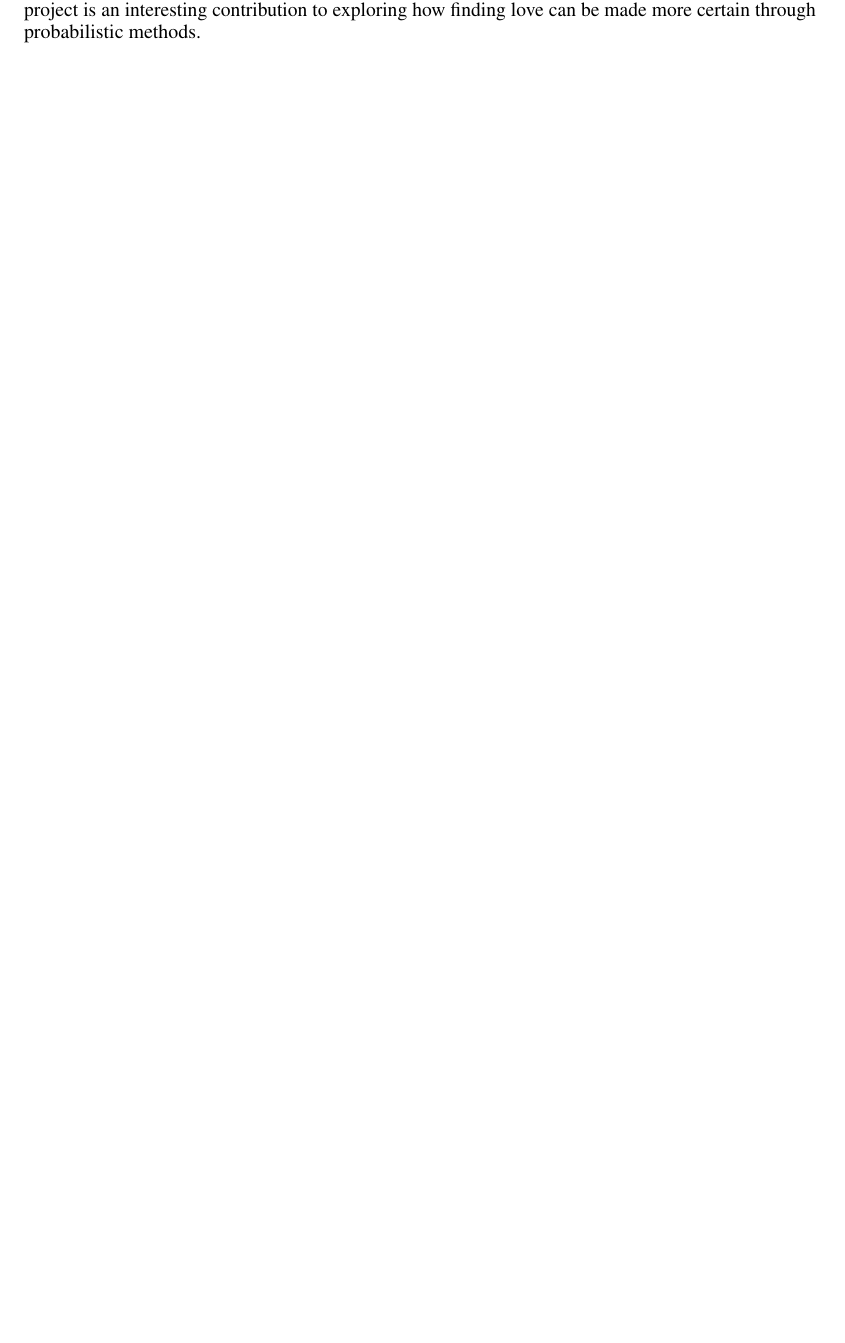
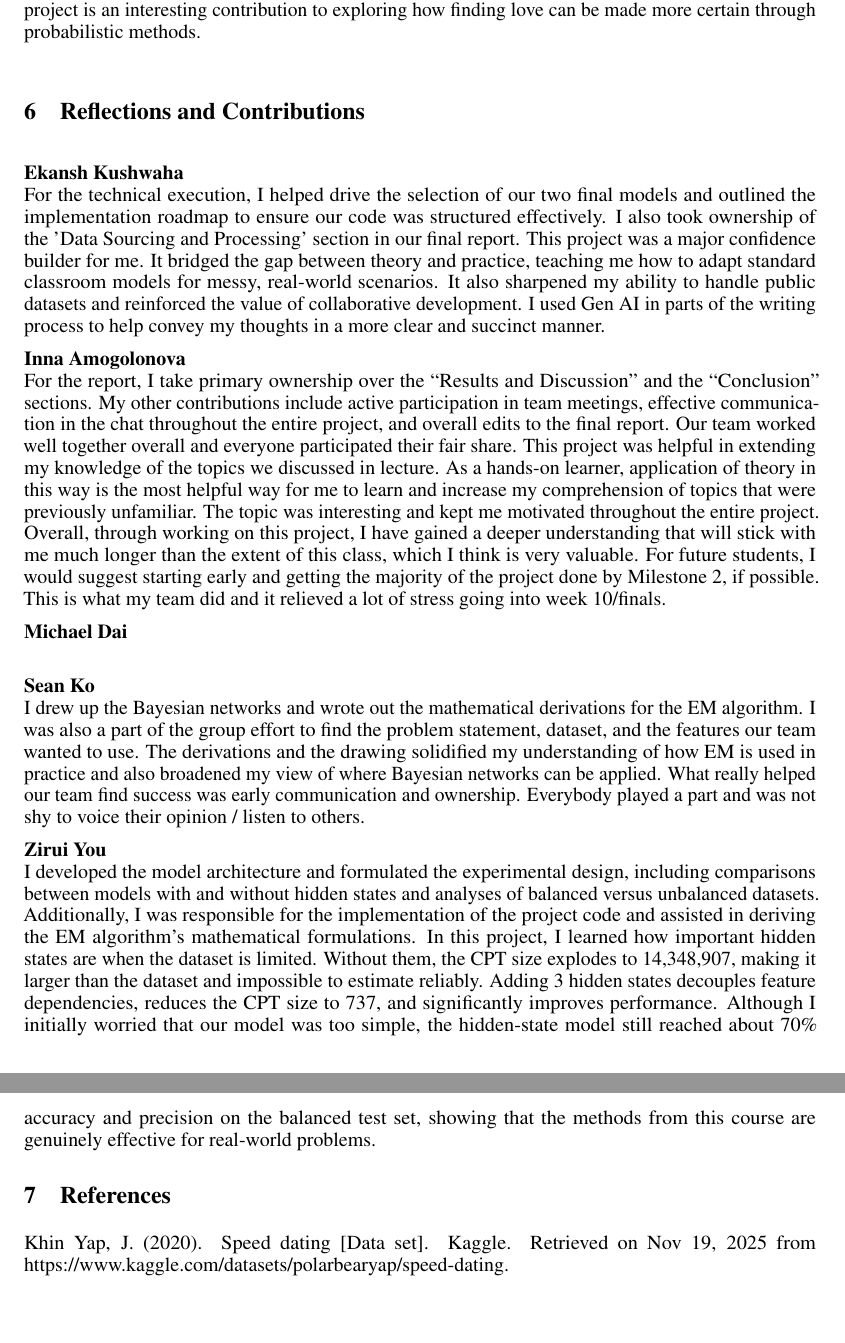
Before and after one commit to innaamogolonova/cse250a_final_project, a LaTeX document (report/report.tex): part of page 5 of 5 before the commit and two parts of pages 5 and 6 of 6 after it, the two joined at a grey line, cut so that both start at the same text, the shorter picture padded with empty space. Compiled offline with pdfLaTeX.

Commit message:
add reflections and references

```diff
--- a/report/report.tex
+++ b/report/report.tex
@@ -264,5 +264,25 @@ In this project, we attempted to predict the probability of a second date based
 
 Even with these successful predictions, our model’s performance can be improved, as our project had several limitations. First, the original unbalanced nature of the dataset created a strong bias towards non-match predictions. We handled this through randomly sampling the same number of matches as non-matches. This balancing technique proved beneficial for model performance but considerably decreased the amount of data available for us to work with. An improved implementation of this project would use a large, more evenly distributed dataset or more sophisticated methods for handling imbalance. Another limitation is that we hand-picked traits and features that seemed the most relevant. Due to the short timeline of this project, that strategy was the most efficient way to produce a working result. However, this means that there might be other features and traits that are stronger predictors of second date match. Future work should conduct a more in-depth analysis of which features are most significant in forming this prediction. Another avenue for potential extensions is to explore richer networks that are able to capture more nuanced processes that go into match making. Overall, this project is an interesting contribution to exploring how finding love can be made more certain through probabilistic methods.
 
+\section{Reflections and Contributions}
+\textbf{Ekansh Kushwaha}\\
+For the technical execution, I helped drive the selection of our two final models and outlined the implementation roadmap to ensure our code was structured effectively. I also took ownership of the 'Data Sourcing and Processing' section in our final report. This project was a major confidence builder for me. It bridged the gap between theory and practice, teaching me how to adapt standard classroom models for messy, real-world scenarios. It also sharpened my ability to handle public datasets and reinforced the value of collaborative development. I used Gen AI in parts of the writing process to help convey my thoughts in a more clear and succinct manner.
+
+\textbf{Inna Amogolonova}\\
+For the report, I take primary ownership over the “Results and Discussion” and the “Conclusion” sections. My other contributions include active participation in team meetings, effective communication in the chat throughout the entire project, and overall edits to the final report. Our team worked well together overall and everyone participated their fair share.
+This project was helpful in extending my knowledge of the topics we discussed in lecture. As a hands-on learner, application of theory in this way is the most helpful way for me to learn and increase my comprehension of topics that were previously unfamiliar. The topic was interesting and kept me motivated throughout the entire project. Overall, through working on this project, I have gained a deeper understanding that will stick with me much longer than the extent of this class, which I think is very valuable. For future students, I would suggest starting early and getting the majority of the project done by Milestone 2, if possible. This is what my team did and it relieved a lot of stress going into week 10/finals.
+
+
+\textbf{Michael Dai}\\
+
+\textbf{Sean Ko}\\
+I drew up the Bayesian networks and wrote out the mathematical derivations for the EM algorithm. I was also a part of the group effort to find the problem statement, dataset, and the features our team wanted to use. The derivations and the drawing solidified my understanding of how EM is used in practice and also broadened my view of where Bayesian networks can be applied. What really helped our team find success was early communication and ownership. Everybody played a part and was not shy to voice their opinion / listen to others.
+
+\textbf{Zirui You}\\
+I developed the model architecture and formulated the experimental design, including comparisons between models with and without hidden states and analyses of balanced versus unbalanced datasets. Additionally, I was responsible for the implementation of the project code and assisted in deriving the EM algorithm’s mathematical formulations. In this project, I learned how important hidden states are when the dataset is limited. Without them, the CPT size explodes to 14,348,907, making it larger than the dataset and impossible to estimate reliably.  Adding 3 hidden states decouples feature dependencies, reduces the CPT size to 737, and significantly improves performance. Although I initially worried that our model was too simple, the hidden-state model still reached about 70\% accuracy and precision on the balanced test set, showing that the methods from this course are genuinely effective for real-world problems.
+
+
+\section{References}
+Khin Yap, J. (2020). Speed dating [Data set]. Kaggle. Retrieved on Nov 19, 2025 from https://www.kaggle.com/datasets/polarbearyap/speed-dating.
 
 \end{document}
```
Also changed, not shown: report/report.pdf.
